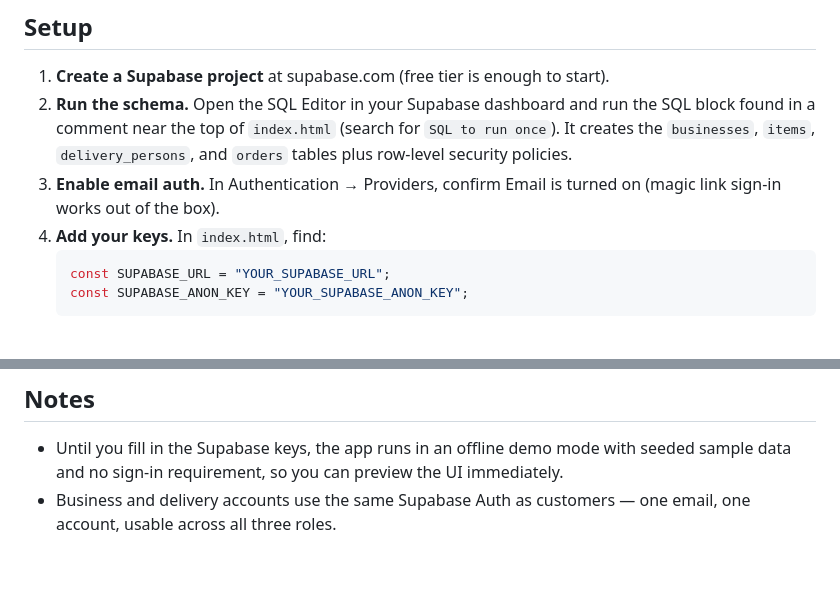
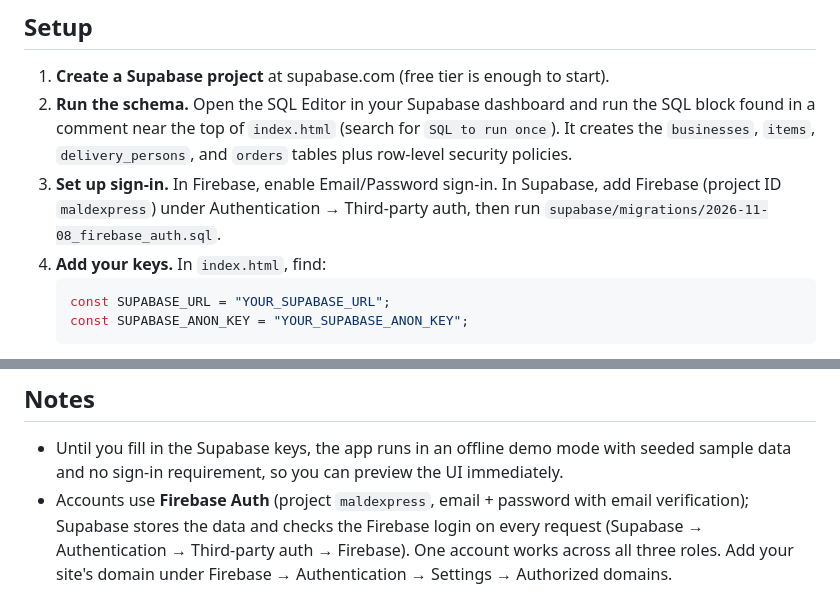
Before and after one commit to Maldexpress/maldexpress-app, a Markdown page: README.md, 2 parts joined by grey strips. Rendered like a GitHub page; blank space fills up the shorter version.

Commit message:
Document Firebase sign-in setup in the README
Co-Authored-By: Claude Opus 5.5 <noreply@anthropic.com>
Claude-Session: https://claude.ai/code/session_01LBusJKdtL6KFszjagtJwPB

````diff
--- a/README.md
+++ b/README.md
@@ -18,7 +18,7 @@ Currently a single static file (`index.html`) — plain HTML/CSS/JS, no build st
 
 1. **Create a Supabase project** at supabase.com (free tier is enough to start).
 2. **Run the schema.** Open the SQL Editor in your Supabase dashboard and run the SQL block found in a comment near the top of `index.html` (search for `SQL to run once`). It creates the `businesses`, `items`, `delivery_persons`, and `orders` tables plus row-level security policies.
-3. **Enable email auth.** In Authentication → Providers, confirm Email is turned on (magic link sign-in works out of the box).
+3. **Set up sign-in.** In Firebase, enable Email/Password sign-in. In Supabase, add Firebase (project ID `maldexpress`) under Authentication → Third-party auth, then run `supabase/migrations/2026-11-08_firebase_auth.sql`.
 4. **Add your keys.** In `index.html`, find:
    ```js
    const SUPABASE_URL = "YOUR_SUPABASE_URL";
@@ -46,4 +46,4 @@ Maldexpress takes 5% of each order and Swipe's 1% charge is split equally, so a
 ## Notes
 
 - Until you fill in the Supabase keys, the app runs in an offline demo mode with seeded sample data and no sign-in requirement, so you can preview the UI immediately.
-- Business and delivery accounts use the same Supabase Auth as customers — one email, one account, usable across all three roles.
+- Accounts use **Firebase Auth** (project `maldexpress`, email + password with email verification); Supabase stores the data and checks the Firebase login on every request (Supabase → Authentication → Third-party auth → Firebase). One account works across all three roles. Add your site's domain under Firebase → Authentication → Settings → Authorized domains.
````
